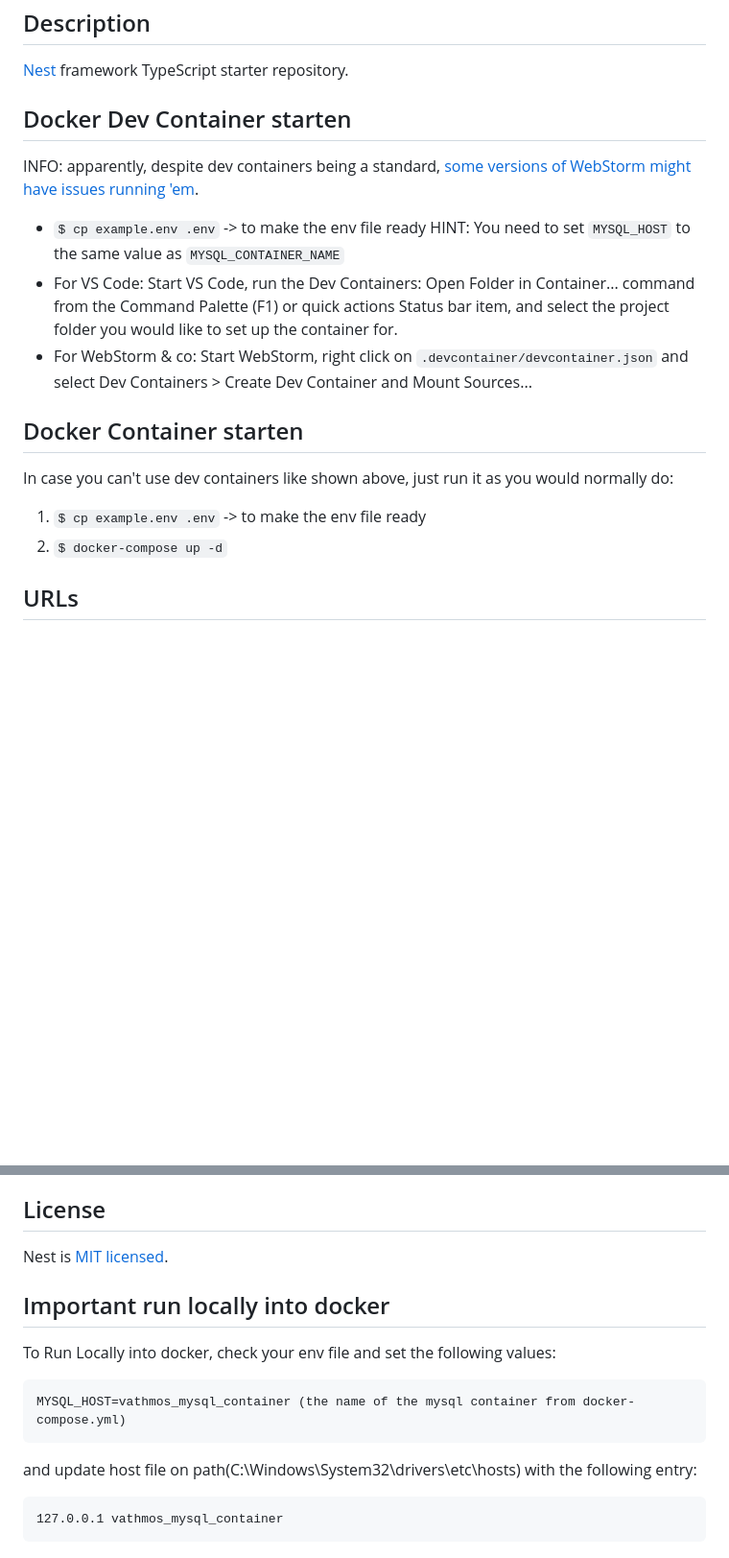
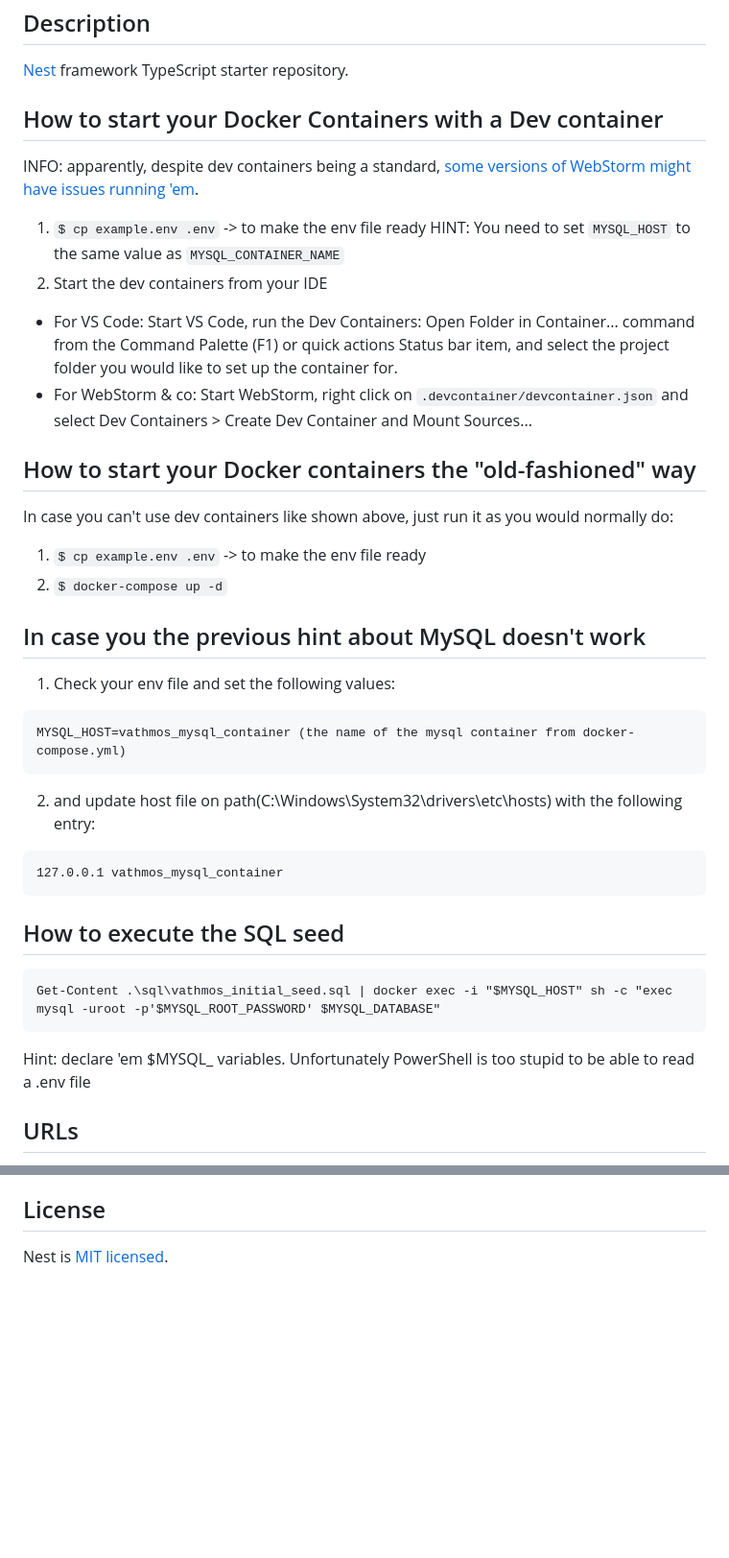
Before and after one commit to TransferprojektHFTM/vathmos-backend, a Markdown page: README.md, 2 parts joined by grey strips. Shown: that part at 96% size. Rendered like a GitHub page; blank space fills up the shorter version.

Commit message:
Added how to run the seeding sql file. Moved all the way up this other hint regarding the hosts file and the MySQL hostname.

`````diff
--- a/README.md
+++ b/README.md
@@ -26,18 +26,36 @@
 
 [Nest](https://github.com/nestjs/nest) framework TypeScript starter repository.
 
-## Docker Dev Container starten
+## How to start your Docker Containers with a Dev container
 INFO: apparently, despite dev containers being a standard, [some versions of WebStorm might have issues running 'em](https://youtrack.jetbrains.com/issue/IDEA-326228/Dev-Containers-Support-Docker-Compose).
 
-- ```$ cp example.env .env``` -> to make the env file ready
+1) ```$ cp example.env .env``` -> to make the env file ready
 HINT: You need to set `MYSQL_HOST` to the same value as `MYSQL_CONTAINER_NAME`
-- For VS Code: Start VS Code, run the Dev Containers: Open Folder in Container... command from the Command Palette (F1) or quick actions Status bar item, and select the project folder you would like to set up the container for.
-- For WebStorm & co: Start WebStorm, right click on `.devcontainer/devcontainer.json` and select Dev Containers > Create Dev Container and Mount Sources...
+2) Start the dev containers from your IDE
+  - For VS Code: Start VS Code, run the Dev Containers: Open Folder in Container... command from the Command Palette (F1) or quick actions Status bar item, and select the project folder you would like to set up the container for.
+  - For WebStorm & co: Start WebStorm, right click on `.devcontainer/devcontainer.json` and select Dev Containers > Create Dev Container and Mount Sources...
 
-## Docker Container starten
+## How to start your Docker containers the "old-fashioned" way
 In case you can't use dev containers like shown above, just run it as you would normally do:
 1) ```$ cp example.env .env``` -> to make the env file ready
 2) ```$ docker-compose up -d```
+
+## In case you the previous hint about MySQL doesn't work
+1) Check your env file and set the following values:
+````
+MYSQL_HOST=vathmos_mysql_container (the name of the mysql container from docker-compose.yml)
+````
+
+2) and update host file on path(C:\Windows\System32\drivers\etc\hosts) with the following entry:
+````
+127.0.0.1 vathmos_mysql_container
+````
+
+## How to execute the SQL seed
+```
+Get-Content .\sql\vathmos_initial_seed.sql | docker exec -i "$MYSQL_HOST" sh -c "exec mysql -uroot -p'$MYSQL_ROOT_PASSWORD' $MYSQL_DATABASE"
+```
+Hint: declare 'em $MYSQL_ variables. Unfortunately PowerShell is too stupid to be able to read a .env file
 
 ## URLs
 - http://localhost:3000
@@ -88,15 +106,3 @@ Nest is an MIT-licensed open source project. It can grow thanks to the sponsors
 ## License
 
 Nest is [MIT licensed](LICENSE).
-
-## Important run locally into docker
-
-To Run Locally into docker, check your env file and set the following values:
-````
-MYSQL_HOST=vathmos_mysql_container (the name of the mysql container from docker-compose.yml)
-````
-
-and update host file on path(C:\Windows\System32\drivers\etc\hosts) with the following entry:
-````
-127.0.0.1 vathmos_mysql_container
-````
`````
